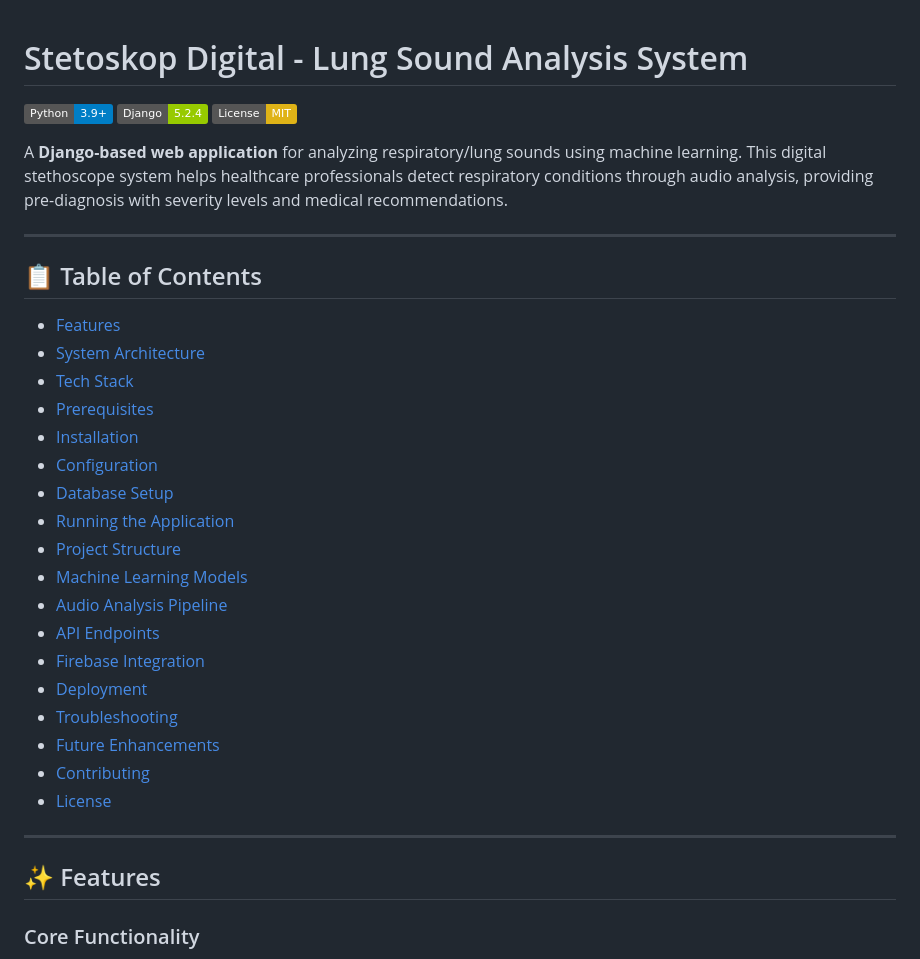
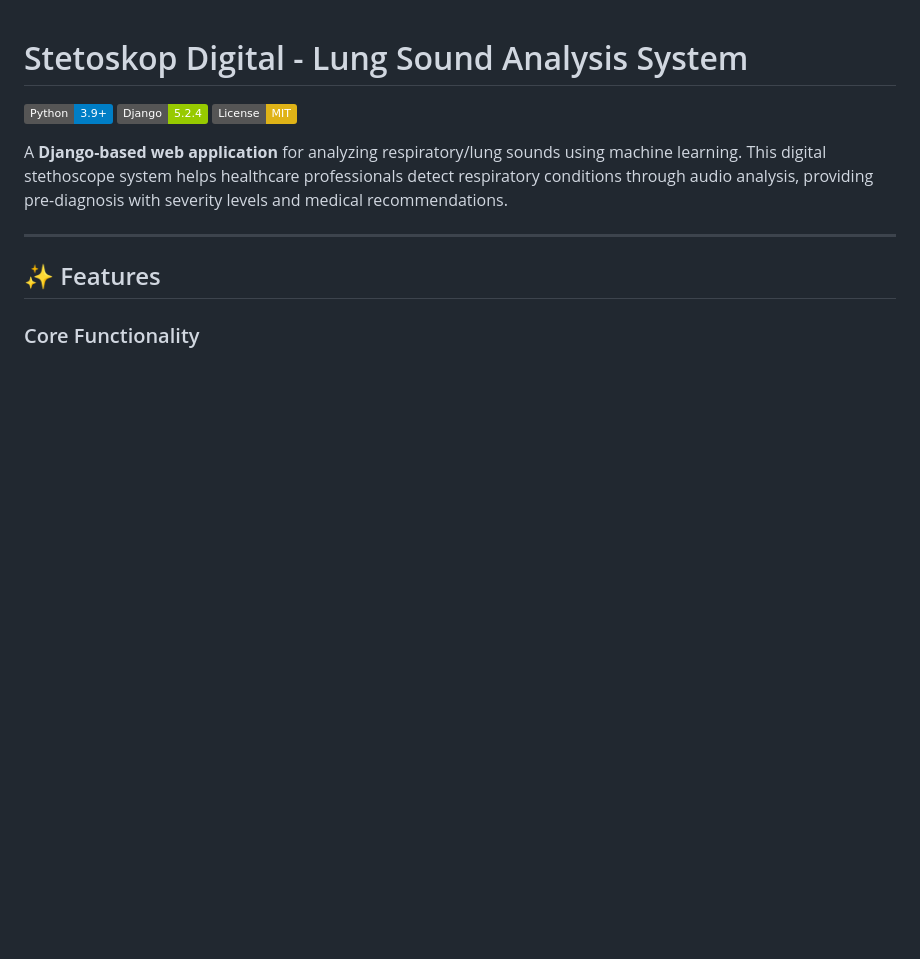
Before and after one commit to Alfaturachman/stediwave, a Markdown page: README.md, the part around the change. Rendered like a GitHub page; badges without logos; blank space fills up the shorter version.

```diff
--- a/README.md
+++ b/README.md
@@ -5,29 +5,6 @@
 [![License](https://img.shields.io/badge/License-MIT-yellow.svg)](LICENSE)
 
 A **Django-based web application** for analyzing respiratory/lung sounds using machine learning. This digital stethoscope system helps healthcare professionals detect respiratory conditions through audio analysis, providing pre-diagnosis with severity levels and medical recommendations.
-
----
-
-## 📋 Table of Contents
-
-- [Features](#features)
-- [System Architecture](#system-architecture)
-- [Tech Stack](#tech-stack)
-- [Prerequisites](#prerequisites)
-- [Installation](#installation)
-- [Configuration](#configuration)
-- [Database Setup](#database-setup)
-- [Running the Application](#running-the-application)
-- [Project Structure](#project-structure)
-- [Machine Learning Models](#machine-learning-models)
-- [Audio Analysis Pipeline](#audio-analysis-pipeline)
-- [API Endpoints](#api-endpoints)
-- [Firebase Integration](#firebase-integration)
-- [Deployment](#deployment)
-- [Troubleshooting](#troubleshooting)
-- [Future Enhancements](#future-enhancements)
-- [Contributing](#contributing)
-- [License](#license)
 
 ---
 
```
